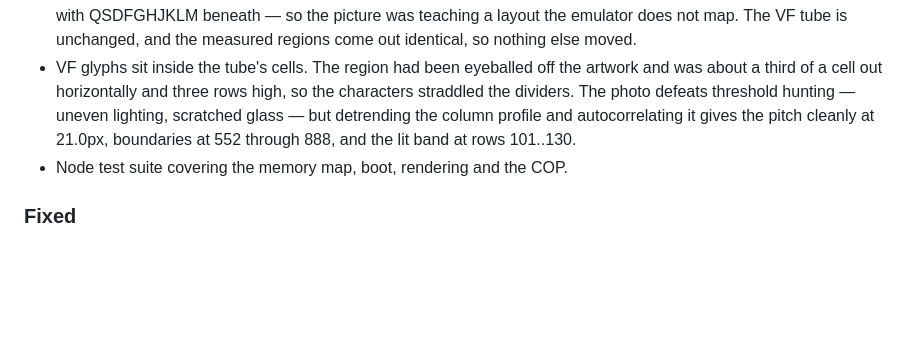
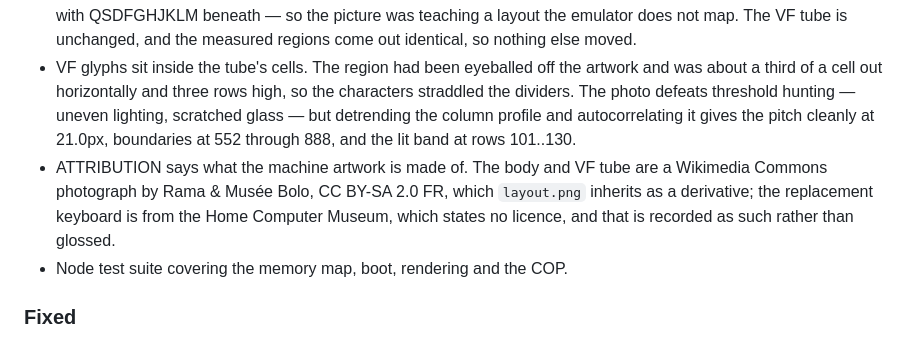
Before and after one commit to Retro-Jack/newbrain-js, a Markdown page: CHANGELOG.md, the part around the change. Drawn GitHub-style; blank space fills up the shorter version.

```diff
--- a/CHANGELOG.md
+++ b/CHANGELOG.md
@@ -83,6 +83,11 @@ versions follow [Semantic Versioning](https://semver.org/spec/v2.0.0.html).
   — uneven lighting, scratched glass — but detrending the column profile and
   autocorrelating it gives the pitch cleanly at 21.0px, boundaries at 552
   through 888, and the lit band at rows 101..130.
+- ATTRIBUTION says what the machine artwork is made of. The body and VF tube
+  are a Wikimedia Commons photograph by Rama & Musée Bolo, CC BY-SA 2.0 FR,
+  which `layout.png` inherits as a derivative; the replacement keyboard is from
+  the Home Computer Museum, which states no licence, and that is recorded as
+  such rather than glossed.
 - Node test suite covering the memory map, boot, rendering and the COP.
 
 ### Fixed
```
Also changed, not shown: ATTRIBUTION.md (+24 -3 lines).
